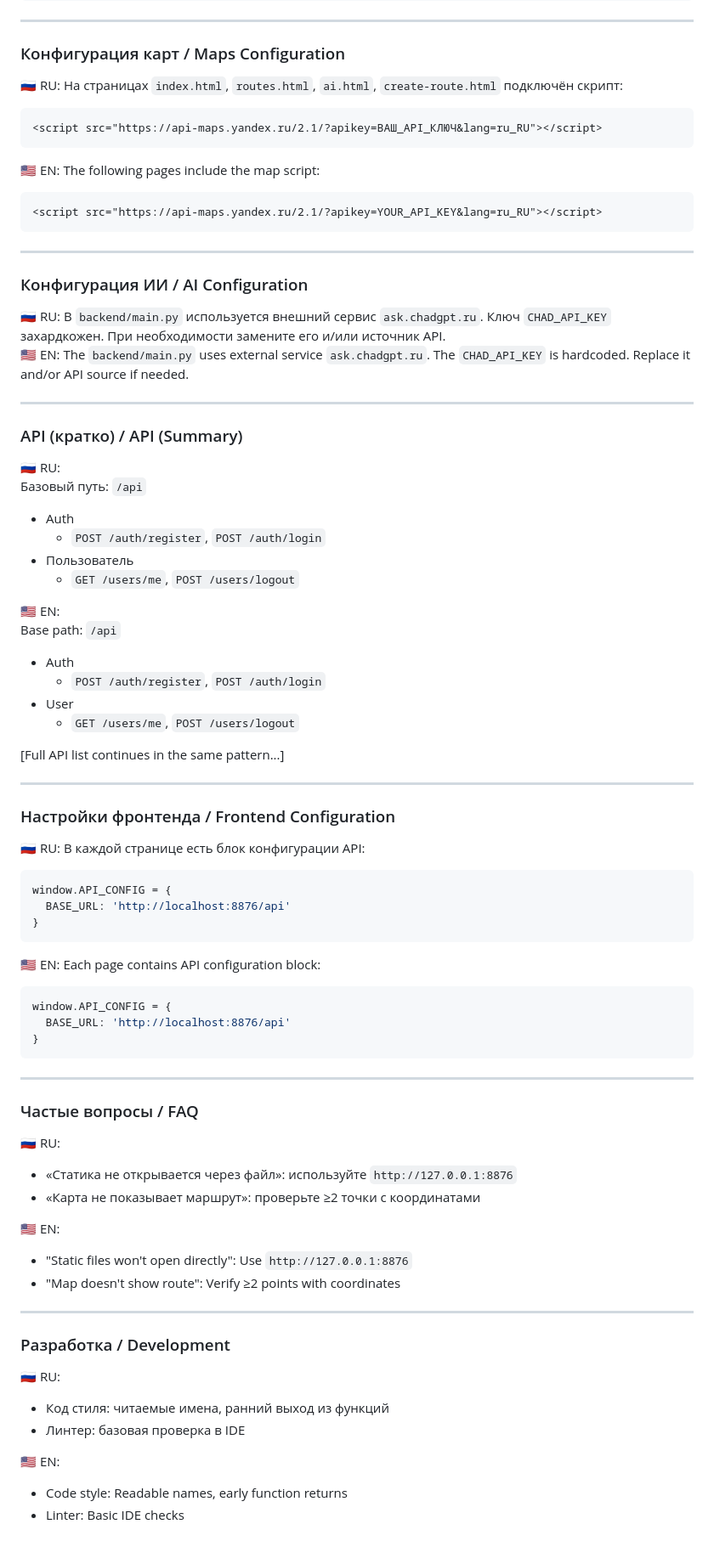
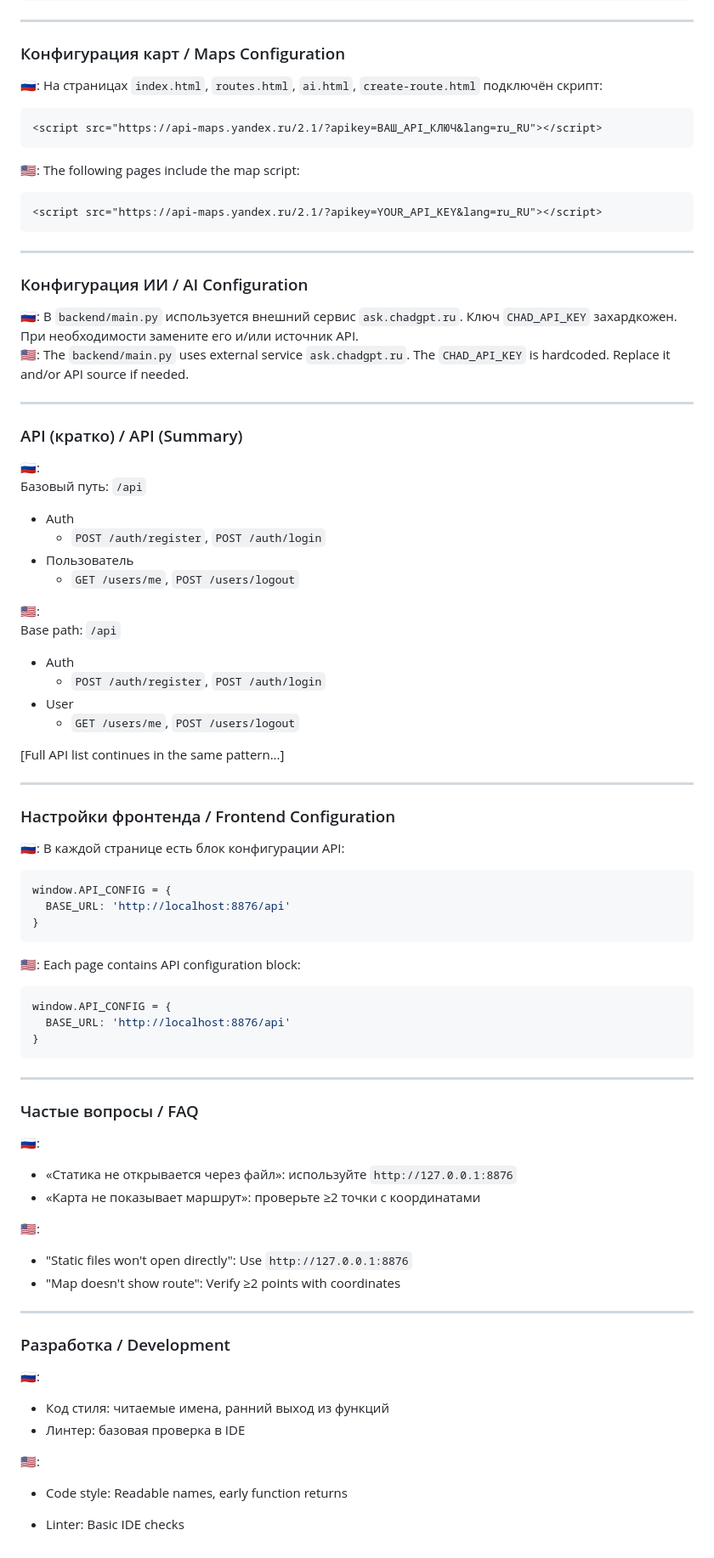
Before and after one commit to nebaga/GOdate, a Markdown page: README.md, the part around the change printed below. Shown: that part at 85% size. Rendered like a GitHub page.

````diff
--- a/README.md
+++ b/README.md
@@ -115,12 +115,12 @@ GOdate/
 ---
 
 ### Конфигурация карт / Maps Configuration
-🇷🇺 RU: На страницах `index.html`, `routes.html`, `ai.html`, `create-route.html` подключён скрипт:
+🇷🇺: На страницах `index.html`, `routes.html`, `ai.html`, `create-route.html` подключён скрипт:
 ```
 <script src="https://api-maps.yandex.ru/2.1/?apikey=ВАШ_API_КЛЮЧ&lang=ru_RU"></script>
 ```
 
-🇺🇸 EN: The following pages include the map script:
+🇺🇸: The following pages include the map script:
 ```
 <script src="https://api-maps.yandex.ru/2.1/?apikey=YOUR_API_KEY&lang=ru_RU"></script>
 ```
@@ -128,20 +128,20 @@ GOdate/
 ---
 
 ### Конфигурация ИИ / AI Configuration
-🇷🇺 RU: В `backend/main.py` используется внешний сервис `ask.chadgpt.ru`. Ключ `CHAD_API_KEY` захардкожен. При необходимости замените его и/или источник API.
-🇺🇸 EN: The `backend/main.py` uses external service `ask.chadgpt.ru`. The `CHAD_API_KEY` is hardcoded. Replace it and/or API source if needed.
+🇷🇺: В `backend/main.py` используется внешний сервис `ask.chadgpt.ru`. Ключ `CHAD_API_KEY` захардкожен. При необходимости замените его и/или источник API.
+🇺🇸: The `backend/main.py` uses external service `ask.chadgpt.ru`. The `CHAD_API_KEY` is hardcoded. Replace it and/or API source if needed.
 
 ---
 
 ### API (кратко) / API (Summary)
-🇷🇺 RU:
+🇷🇺:
 Базовый путь: `/api`
 - Auth
   - `POST /auth/register`, `POST /auth/login`
 - Пользователь
   - `GET /users/me`, `POST /users/logout`
 
-🇺🇸 EN:
+🇺🇸:
 Base path: `/api`
 - Auth
   - `POST /auth/register`, `POST /auth/login`
@@ -153,13 +153,13 @@ Base path: `/api`
 ---
 
 ### Настройки фронтенда / Frontend Configuration
-🇷🇺 RU: В каждой странице есть блок конфигурации API:
+🇷🇺: В каждой странице есть блок конфигурации API:
 ```javascript
 window.API_CONFIG = {
   BASE_URL: 'http://localhost:8876/api'
 }
 ```
-🇺🇸 EN: Each page contains API configuration block:
+🇺🇸: Each page contains API configuration block:
 ```javascript
 window.API_CONFIG = {
   BASE_URL: 'http://localhost:8876/api'
@@ -169,21 +169,22 @@ window.API_CONFIG = {
 ---
 
 ### Частые вопросы / FAQ
-🇷🇺 RU:
+🇷🇺:
 - «Статика не открывается через файл»: используйте `http://127.0.0.1:8876`
 - «Карта не показывает маршрут»: проверьте ≥2 точки с координатами
 
-🇺🇸 EN:
+🇺🇸:
 - "Static files won't open directly": Use `http://127.0.0.1:8876`
 - "Map doesn't show route": Verify ≥2 points with coordinates
 
 ---
 
 ### Разработка / Development
-🇷🇺 RU:
+🇷🇺:
 - Код стиля: читаемые имена, ранний выход из функций
 - Линтер: базовая проверка в IDE
 
-🇺🇸 EN:
+🇺🇸:
 - Code style: Readable names, early function returns
+
 - Linter: Basic IDE checks
````
Also changed, not shown: other parts of README.md (+10 -10 lines).
